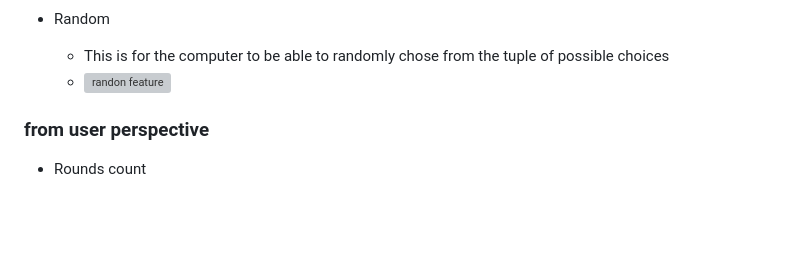
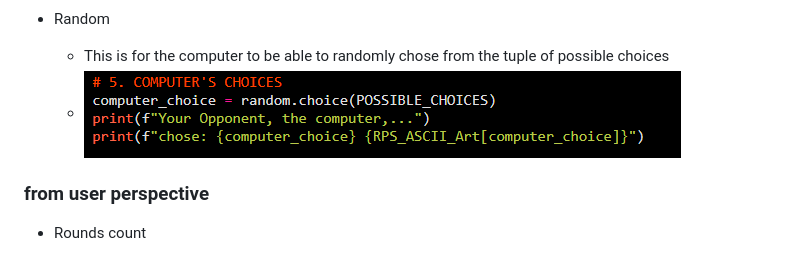
Before and after one commit to Vinsengi/Rock-Paper-Scissors-Game-PP3, a Markdown page: README.md, the part around the change. Drawn GitHub-style; blank space fills up the shorter version; grey boxes are pictures that could not be loaded.

Commit message:
Fix random image

```diff
--- a/README.md
+++ b/README.md
@@ -58,7 +58,7 @@ All these combined will not only aid your performance but will also improve your
     * ![conditionals](./images/image-11.png)
 * Random
     * This is for the computer to be able to randomly chose from the tuple of possible choices
-    * ![randon feature](./image-12.png)
+    * ![randon feature](./images/image-12.png)
 
 ### from user perspective
 * Rounds count
```
